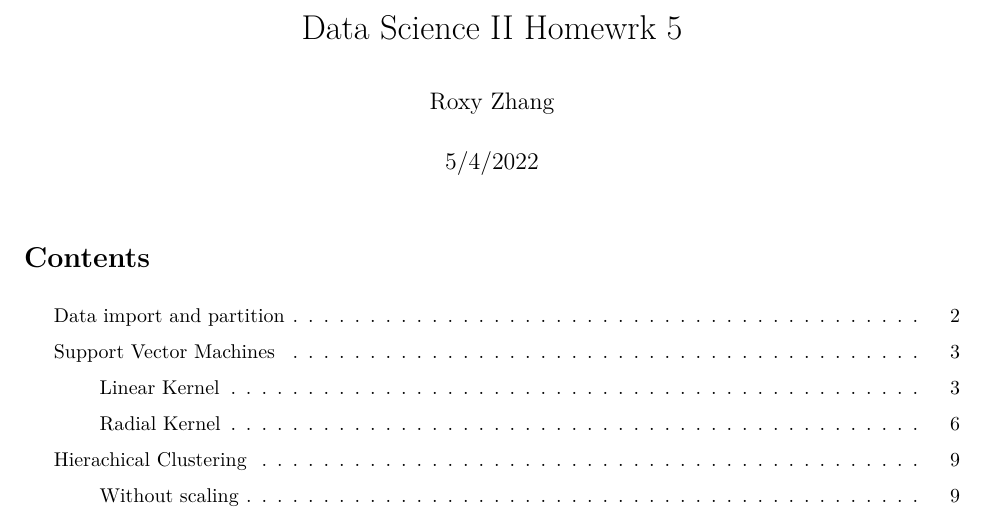
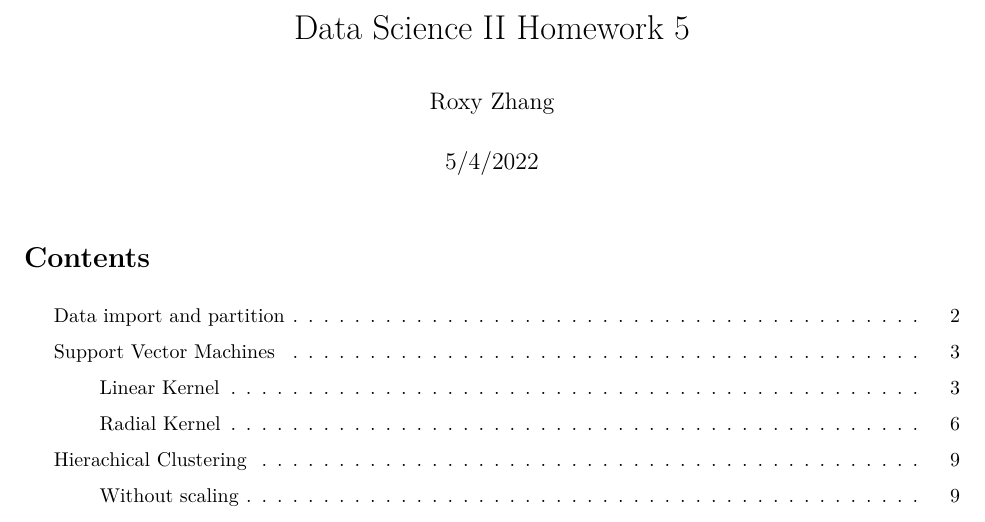
Before and after one commit to RuilianZ/support_vector_machines, an R Markdown document (ds2_hw5.Rmd): part of page 1 of 12, cut so that both start at the same text. The pictures show the output file ds2_hw5.pdf that the author committed with the source.

Commit message:
fix typo

```diff
--- a/ds2_hw5.Rmd
+++ b/ds2_hw5.Rmd
@@ -1,5 +1,5 @@
 ---
-title: "Data Science II Homewrk 5"
+title: "Data Science II Homework 5"
 author: "Roxy Zhang"
 date: "5/4/2022"
 output:
```
Also changed, not shown: ds2_hw5.pdf.
